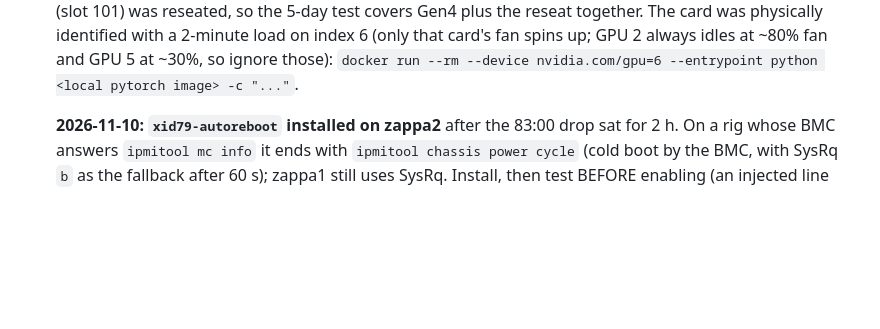
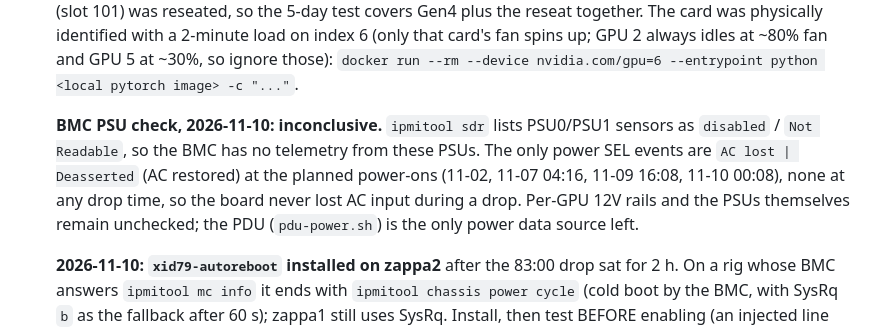
Before and after one commit to manishrony/ronyzap.github.io, a Markdown page: gpu-monitor/TROUBLESHOOTING-CDI-ERROR.md, the part around the change. Drawn GitHub-style; blank space fills up the shorter version.

Commit message:
zappa2: record BMC PSU check result (sensors not readable, no AC loss at drops)
Co-Authored-By: Claude Opus 5.5 <noreply@anthropic.com>
Claude-Session: https://claude.ai/code/session_012SebrQkyx5WsNByKuBeMse

```diff
--- a/gpu-monitor/TROUBLESHOOTING-CDI-ERROR.md
+++ b/gpu-monitor/TROUBLESHOOTING-CDI-ERROR.md
@@ -171,6 +171,13 @@
    identified with a 2-minute load on index 6 (only that card's fan spins up; GPU 2 always
    idles at ~80% fan and GPU 5 at ~30%, so ignore those):
    `docker run --rm --device nvidia.com/gpu=6 --entrypoint python <local pytorch image> -c "..."`.
+
+   **BMC PSU check, 2026-11-10: inconclusive.** `ipmitool sdr` lists PSU0/PSU1 sensors as
+   `disabled` / `Not Readable`, so the BMC has no telemetry from these PSUs. The only power SEL
+   events are `AC lost | Deasserted` (AC restored) at the planned power-ons (11-02, 11-07 04:16,
+   11-09 16:08, 11-10 00:08), none at any drop time, so the board never lost AC input during a
+   drop. Per-GPU 12V rails and the PSUs themselves remain unchecked; the PDU (`pdu-power.sh`) is
+   the only power data source left.
 
    **2026-11-10: `xid79-autoreboot` installed on zappa2** after the 83:00 drop sat for 2 h.
    On a rig whose BMC answers `ipmitool mc info` it ends with `ipmitool chassis power cycle`
```
